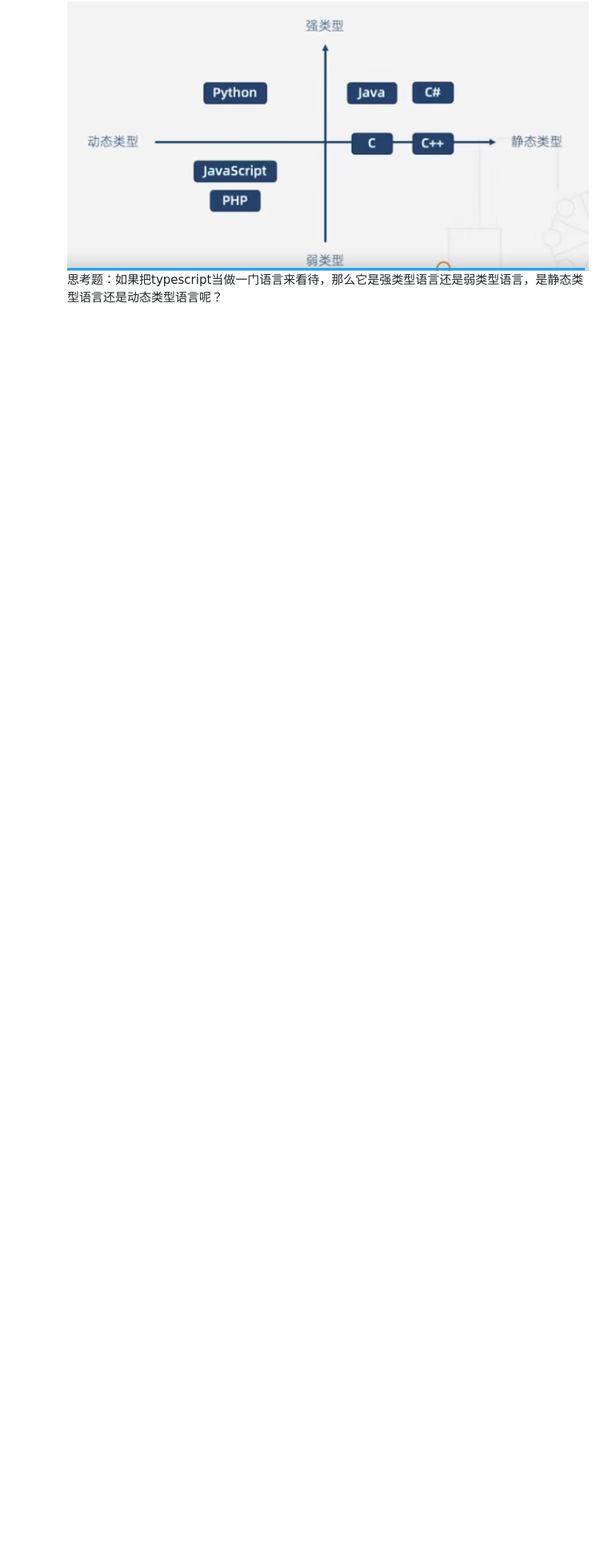
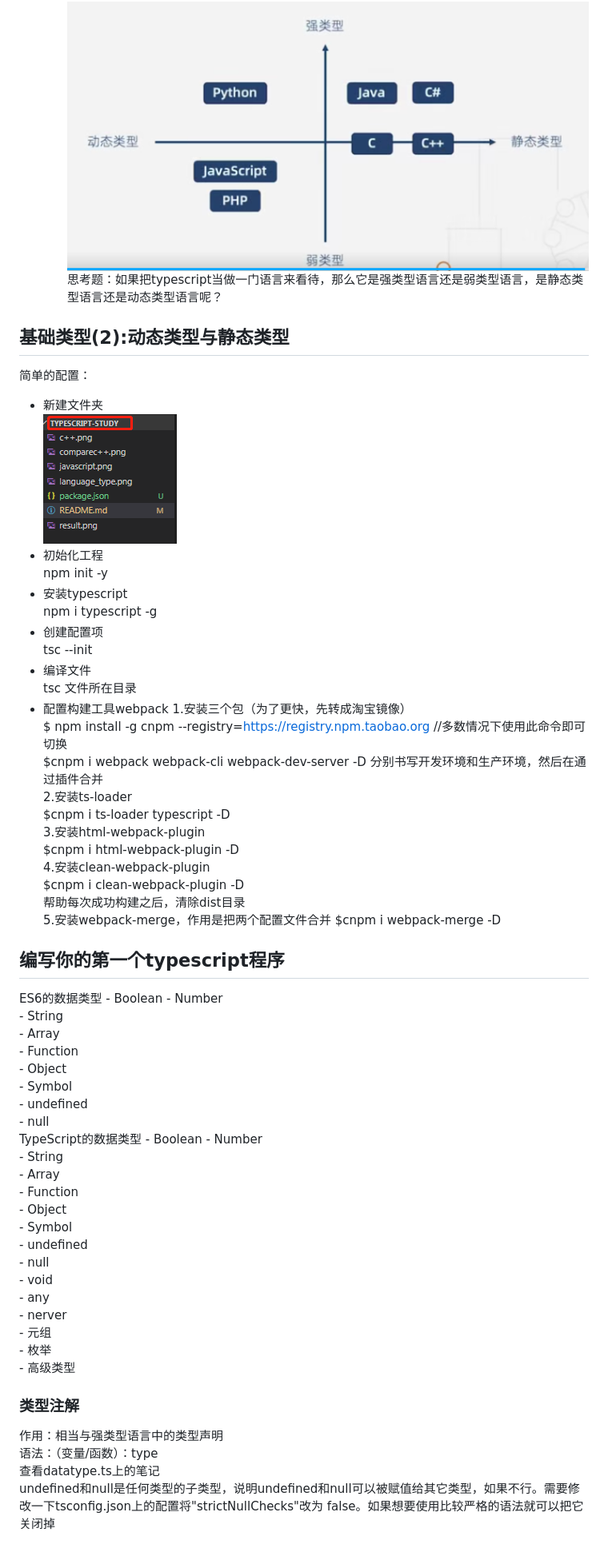
Before and after one commit to luobixia/typescript-study, a Markdown page: README.md, the part around the change printed below. Shown: that part at 80% size. Drawn GitHub-style; pictures changed too: folder.png (added); blank space fills up the shorter version.

```diff
--- a/README.md
+++ b/README.md
@@ -32,3 +36,61 @@ vscode具备强大的自动补全，导航和重构功能，这使得接口定
      语言类型象限图：
      ![](./language_type.png)
      思考题：如果把typescript当做一门语言来看待，那么它是强类型语言还是弱类型语言，是静态类型语言还是动态类型语言呢？
+## 基础类型(2):动态类型与静态类型
+简单的配置：
+- 新建文件夹
+![](./folder.png)
+- 初始化工程
+    npm init -y
+- 安装typescript
+    npm i typescript -g
+- 创建配置项
+    tsc --init
+- 编译文件
+    tsc 文件所在目录
+- 配置构建工具webpack
+   1.安装三个包（为了更快，先转成淘宝镜像）
+   $ npm install -g cnpm --registry=https://registry.npm.taobao.org //多数情况下使用此命令即可切换
+   $cnpm i webpack webpack-cli webpack-dev-server -D
+   分别书写开发环境和生产环境，然后在通过插件合并
+   2.安装ts-loader
+   $cnpm i ts-loader typescript -D
+   3.安装html-webpack-plugin
+   $cnpm i html-webpack-plugin -D
+   4.安装clean-webpack-plugin
+   $cnpm i clean-webpack-plugin -D
+   帮助每次成功构建之后，清除dist目录
+   5.安装webpack-merge，作用是把两个配置文件合并
+   $cnpm i webpack-merge -D
+## 编写你的第一个typescript程序
+   ES6的数据类型
+       - Boolean
+       - Number
+       - String
+       - Array
+       - Function
+       - Object
+       - Symbol
+       - undefined
+       - null
+    TypeScript的数据类型
+       - Boolean
+       - Number
+       - String
+       - Array
+       - Function
+       - Object
+       - Symbol
+       - undefined
+       - null
+       - void
+       - any
+       - nerver
+       - 元组
+       - 枚举
+       - 高级类型
+### 类型注解
+作用：相当与强类型语言中的类型声明
+语法：（变量/函数）：type
+查看datatype.ts上的笔记
+undefined和null是任何类型的子类型，说明undefined和null可以被赋值给其它类型，如果不行。需要修改一下tsconfig.json上的配置将"strictNullChecks"改为 false。如果想要使用比较严格的语法就可以把它关闭掉
```
Also changed, not shown: other parts of README.md (+4 -0 lines), 14 other files.
